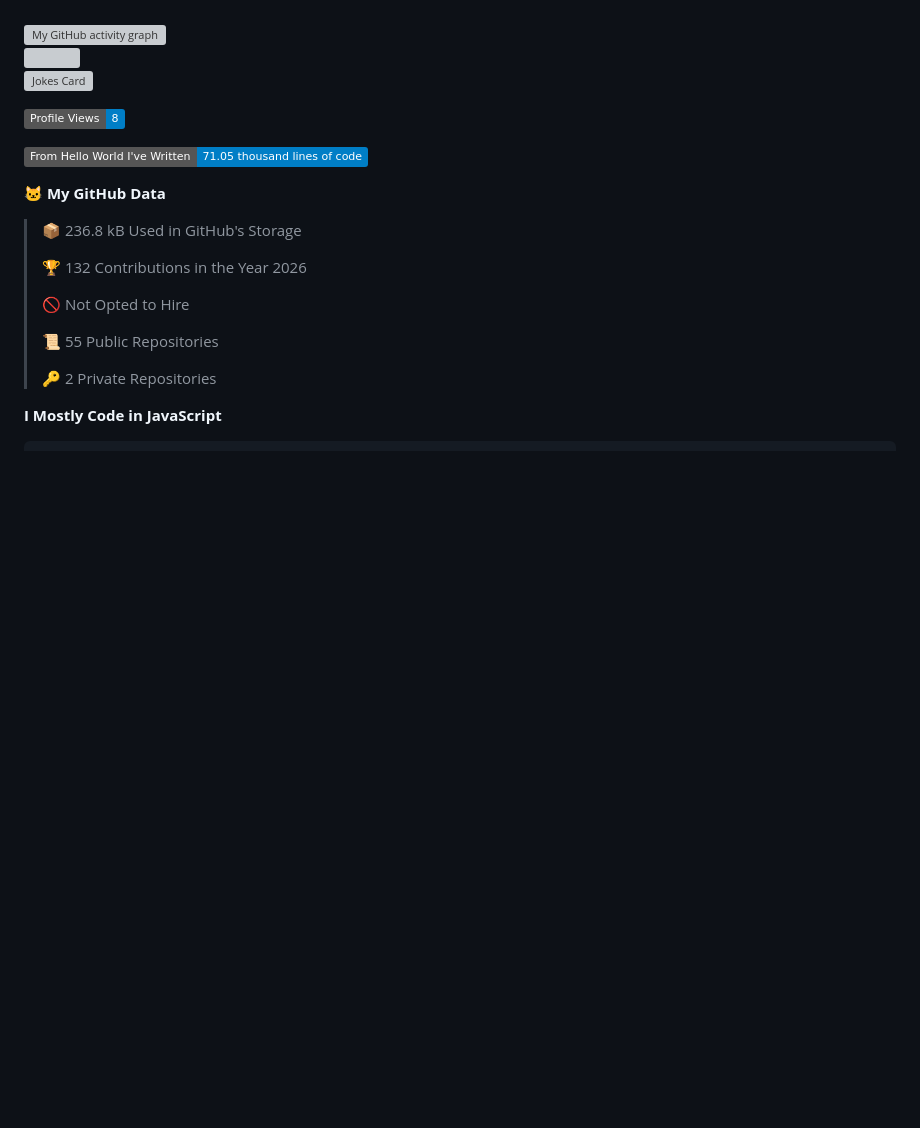
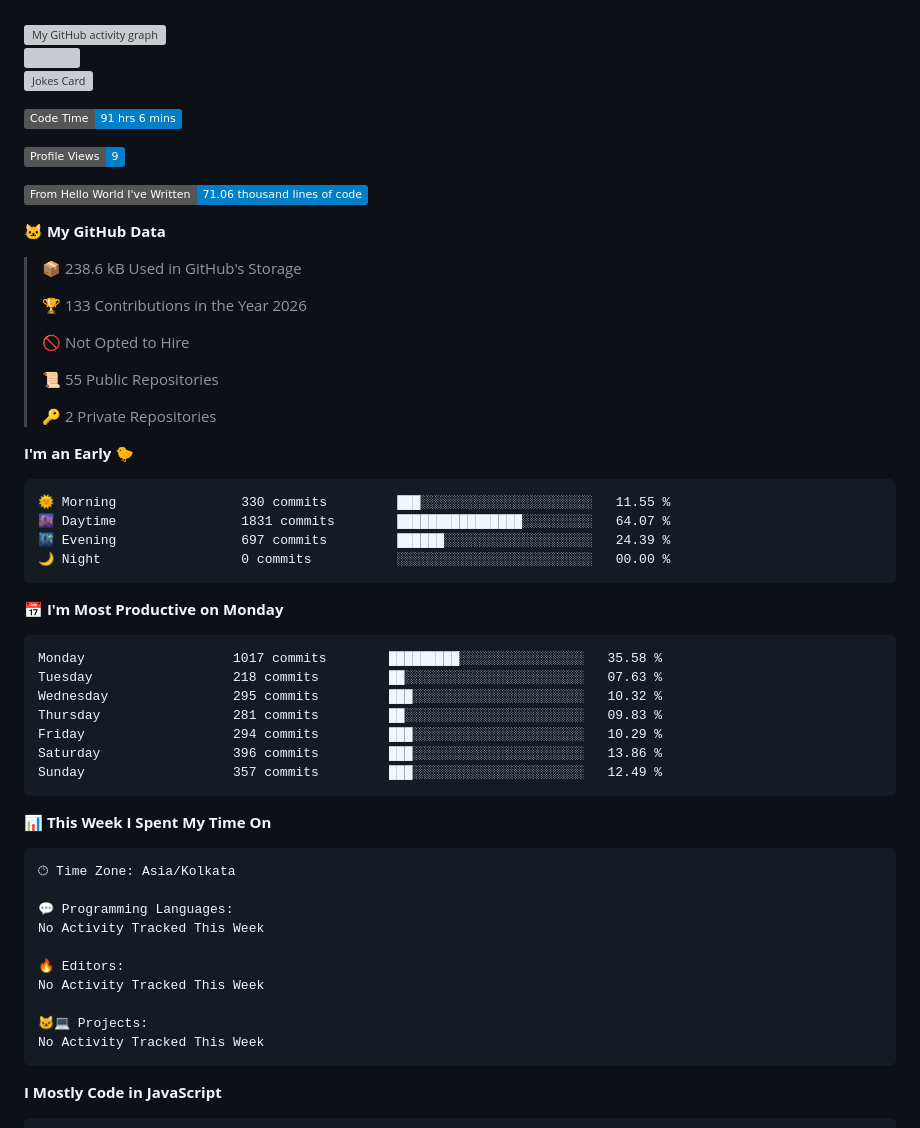
Before and after one commit to anshumanjadiya1102/anshumanjadiya1102, a Markdown page: README.md, the part around the change printed below. Rendered like a GitHub page; badges without logos; blank space fills up the shorter version; grey boxes are pictures that could not be loaded.

Commit message:
Updated with Dev Metrics

````diff
--- a/README.md
+++ b/README.md
@@ -216,15 +216,17 @@ but also playful, creative, and beautifully crafted 🚀. <br><br><br><br><br><b
 ![](https://quotes-github-readme.vercel.app/api?type=horizontal&theme=radical)<br>
 <img src="https://readme-jokes.vercel.app/api?theme=dracula" alt="Jokes Card" align="right" width="300" height="180"/>
 <!--START_SECTION:waka-->
-![Profile Views](http://img.shields.io/badge/Profile%20Views-8-blue?style=flat)
+![Code Time](http://img.shields.io/badge/Code%20Time-91%20hrs%206%20mins-blue?style=flat)
 
-![Lines of code](https://img.shields.io/badge/From%20Hello%20World%20I%27ve%20Written-71.05%20thousand%20lines%20of%20code-blue?style=flat)
+![Profile Views](http://img.shields.io/badge/Profile%20Views-9-blue?style=flat)
+
+![Lines of code](https://img.shields.io/badge/From%20Hello%20World%20I%27ve%20Written-71.06%20thousand%20lines%20of%20code-blue?style=flat)
 
 **🐱 My GitHub Data**
 
-> 📦 236.8 kB Used in GitHub's Storage
+> 📦 238.6 kB Used in GitHub's Storage
  >
-> 🏆 132 Contributions in the Year 2026
+> 🏆 133 Contributions in the Year 2026
  >
 > 🚫 Not Opted to Hire
  >
@@ -232,6 +234,42 @@ but also playful, creative, and beautifully crafted 🚀. <br><br><br><br><br><b
  >
 > 🔑 2 Private Repositories
  >
+**I'm an Early 🐤**
+
+```text
+🌞 Morning                330 commits         ███░░░░░░░░░░░░░░░░░░░░░░   11.55 %
+🌆 Daytime                1831 commits        ████████████████░░░░░░░░░   64.07 %
+🌃 Evening                697 commits         ██████░░░░░░░░░░░░░░░░░░░   24.39 %
+🌙 Night                  0 commits           ░░░░░░░░░░░░░░░░░░░░░░░░░   00.00 %
+```
+📅 **I'm Most Productive on Monday**
+
+```text
+Monday                   1017 commits        █████████░░░░░░░░░░░░░░░░   35.58 %
+Tuesday                  218 commits         ██░░░░░░░░░░░░░░░░░░░░░░░   07.63 %
+Wednesday                295 commits         ███░░░░░░░░░░░░░░░░░░░░░░   10.32 %
+Thursday                 281 commits         ██░░░░░░░░░░░░░░░░░░░░░░░   09.83 %
+Friday                   294 commits         ███░░░░░░░░░░░░░░░░░░░░░░   10.29 %
+Saturday                 396 commits         ███░░░░░░░░░░░░░░░░░░░░░░   13.86 %
+Sunday                   357 commits         ███░░░░░░░░░░░░░░░░░░░░░░   12.49 %
+```
+
+
+📊 **This Week I Spent My Time On**
+
+```text
+🕑︎ Time Zone: Asia/Kolkata
+
+💬 Programming Languages:
+No Activity Tracked This Week
+
+🔥 Editors:
+No Activity Tracked This Week
+
+🐱‍💻 Projects:
+No Activity Tracked This Week
+```
+
 **I Mostly Code in JavaScript**
 
 ```text
````
Also changed, not shown: other parts of README.md (+1 -1 lines), assets/bar_graph.png.
